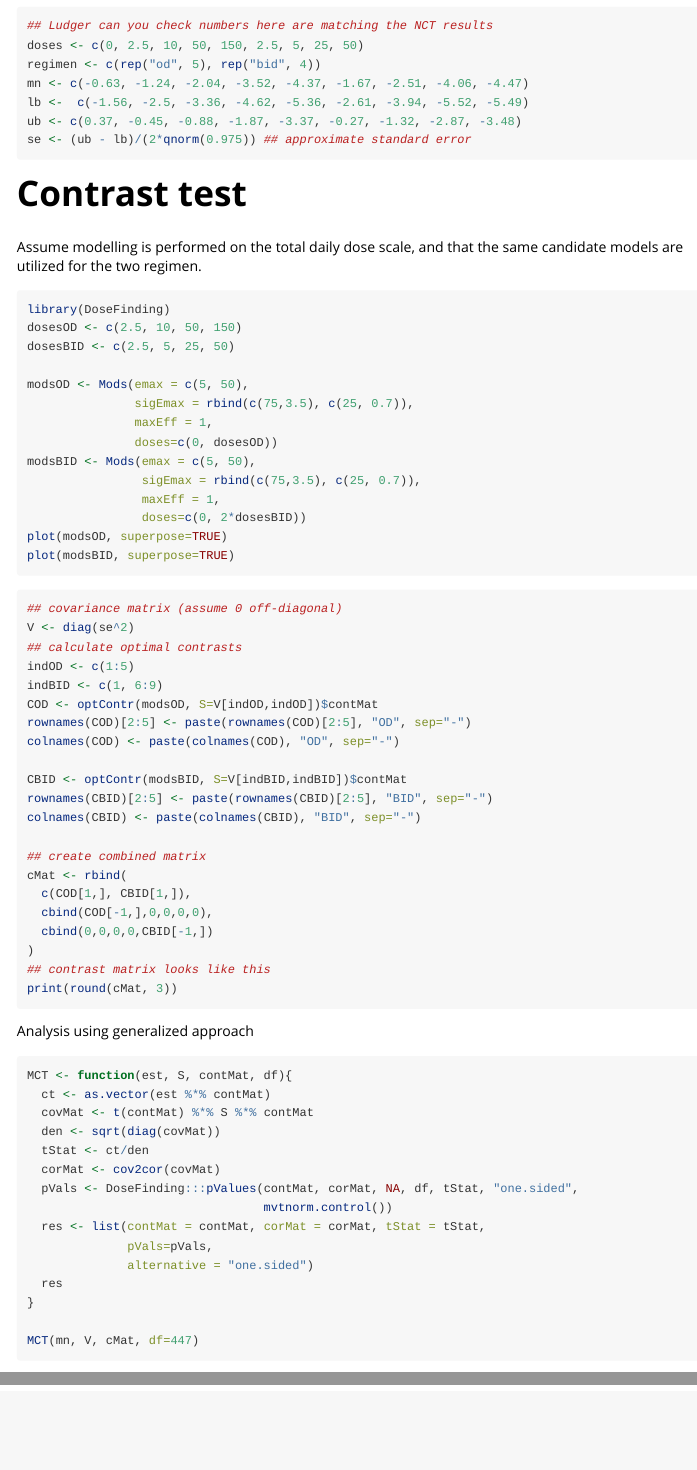
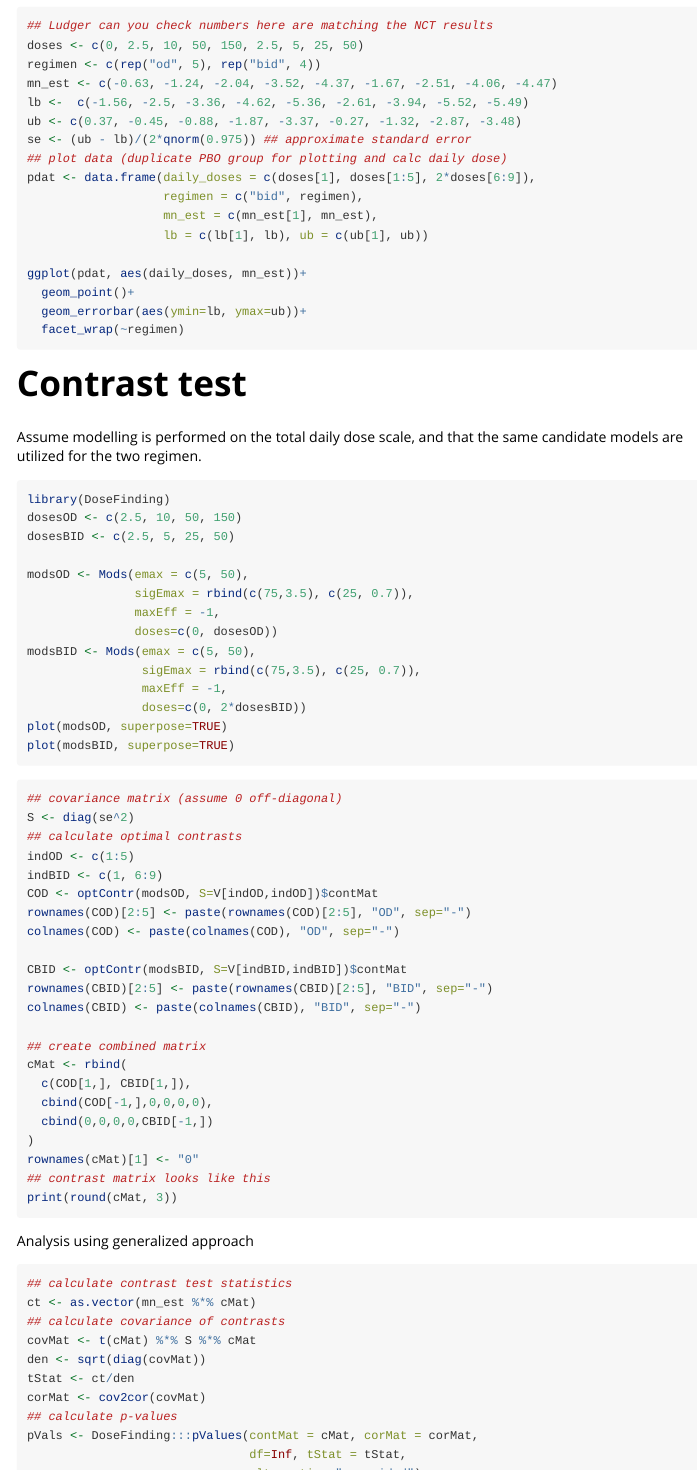
Before and after one commit to openpharma/DoseFinding, an R Markdown document (vignettes/5_mult_regimen.Rmd): the page in a window 1100 px wide, from 560 px down, and a second part further down, joined at a grey line. Rendered offline with R 4.5, knitr and Pandoc, with nearby package versions.

Commit message:
MCT for vign 5

````diff
--- a/vignettes/5_mult_regimen.Rmd
+++ b/vignettes/5_mult_regimen.Rmd
@@ -53,10 +53,20 @@ https://clinicaltrials.gov/ct2/show/results/NCT03100058
 ## Ludger can you check numbers here are matching the NCT results
 doses <- c(0, 2.5, 10, 50, 150, 2.5, 5, 25, 50)
 regimen <- c(rep("od", 5), rep("bid", 4))
-mn <- c(-0.63, -1.24, -2.04, -3.52, -4.37, -1.67, -2.51, -4.06, -4.47)
+mn_est <- c(-0.63, -1.24, -2.04, -3.52, -4.37, -1.67, -2.51, -4.06, -4.47)
 lb <-  c(-1.56, -2.5, -3.36, -4.62, -5.36, -2.61, -3.94, -5.52, -5.49)
 ub <- c(0.37, -0.45, -0.88, -1.87, -3.37, -0.27, -1.32, -2.87, -3.48)
 se <- (ub - lb)/(2*qnorm(0.975)) ## approximate standard error
+## plot data (duplicate PBO group for plotting and calc daily dose)
+pdat <- data.frame(daily_doses = c(doses[1], doses[1:5], 2*doses[6:9]),
+                   regimen = c("bid", regimen),
+                   mn_est = c(mn_est[1], mn_est),
+                   lb = c(lb[1], lb), ub = c(ub[1], ub))
+
+ggplot(pdat, aes(daily_doses, mn_est))+
+  geom_point()+
+  geom_errorbar(aes(ymin=lb, ymax=ub))+
+  facet_wrap(~regimen)
 ```
 
 
@@ -72,11 +82,11 @@ dosesBID <- c(2.5, 5, 25, 50)
 
 modsOD <- Mods(emax = c(5, 50),
                sigEmax = rbind(c(75,3.5), c(25, 0.7)),
-               maxEff = 1,
+               maxEff = -1,
                doses=c(0, dosesOD))
 modsBID <- Mods(emax = c(5, 50),
                 sigEmax = rbind(c(75,3.5), c(25, 0.7)),
-                maxEff = 1,
+                maxEff = -1,
                 doses=c(0, 2*dosesBID))
 plot(modsOD, superpose=TRUE)
 plot(modsBID, superpose=TRUE)
@@ -84,7 +94,7 @@ plot(modsBID, superpose=TRUE)
 
 ```{r, eval=FALSE}
 ## covariance matrix (assume 0 off-diagonal)
-V <- diag(se^2)
+S <- diag(se^2)
 ## calculate optimal contrasts
 indOD <- c(1:5)
 indBID <- c(1, 6:9)
@@ -102,6 +112,7 @@ cMat <- rbind(
   cbind(COD[-1,],0,0,0,0),
   cbind(0,0,0,0,CBID[-1,])
 )
+rownames(cMat)[1] <- "0"
 ## contrast matrix looks like this
 print(round(cMat, 3))
 ```
@@ -109,22 +120,19 @@ print(round(cMat, 3))
 Analysis using generalized approach
 
 ```{r, eval=FALSE}
-
-MCT <- function(est, S, contMat, df){
-  ct <- as.vector(est %*% contMat)
-  covMat <- t(contMat) %*% S %*% contMat
-  den <- sqrt(diag(covMat))
-  tStat <- ct/den
-  corMat <- cov2cor(covMat)
-  pVals <- DoseFinding:::pValues(contMat, corMat, NA, df, tStat, "one.sided",
-                                 mvtnorm.control())
-  res <- list(contMat = contMat, corMat = corMat, tStat = tStat,
-              pVals=pVals,
-              alternative = "one.sided")
-  res
-}
-
-MCT(mn, V, cMat, df=447)
+## calculate contrast test statistics
+ct <- as.vector(mn_est %*% cMat)
+## calculate covariance of contrasts
+covMat <- t(cMat) %*% S %*% cMat
+den <- sqrt(diag(covMat))
+tStat <- ct/den
+corMat <- cov2cor(covMat)
+## calculate p-values
+pVals <- DoseFinding:::pValues(contMat = cMat, corMat = corMat,
+                               df=Inf, tStat = tStat,
+                               alternative="one.sided")
+## results of contrast test
+data.frame(tStat=tStat, pVals=pVals)
 ```
 
 # Analysis stage: Dose-response modelling
````
